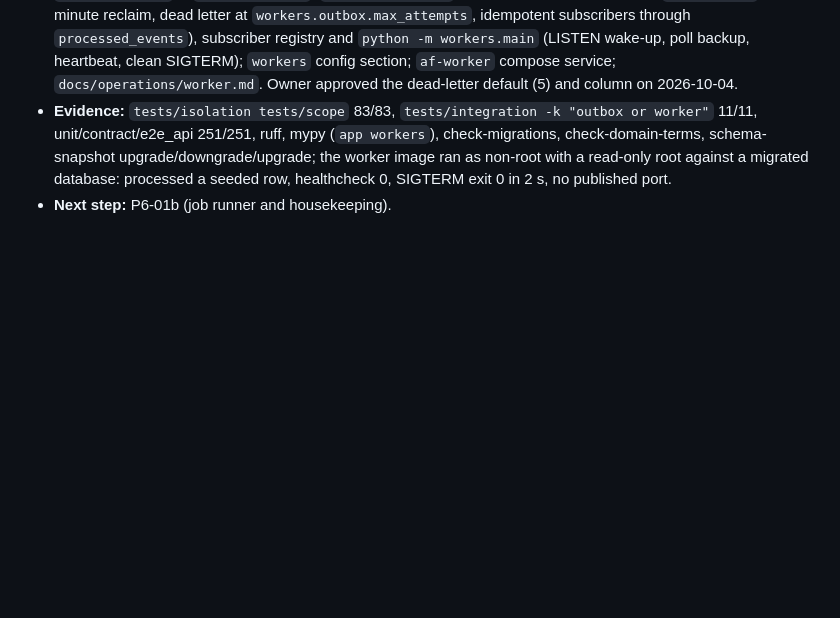
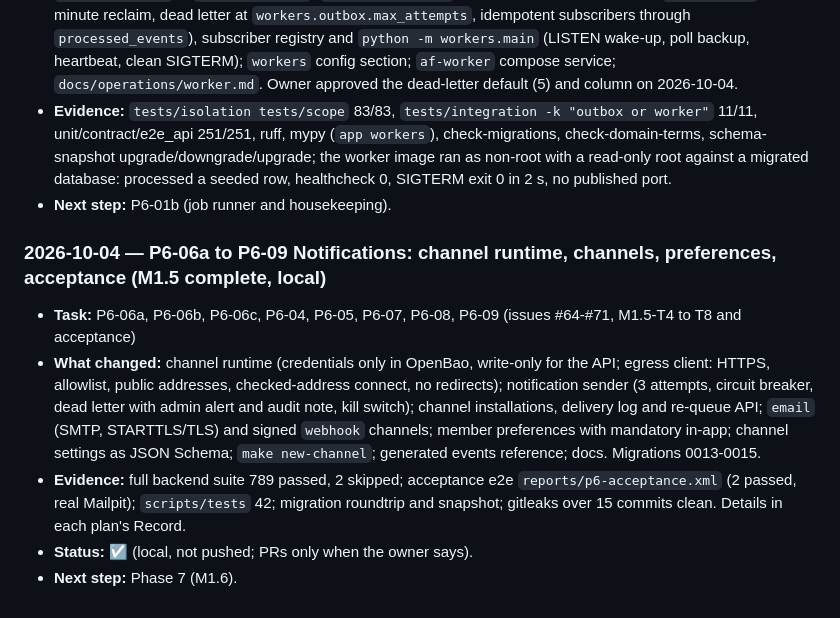
Before and after one commit to TinyPhi/AssetFlow, a Markdown page: docs/tracker/PROGRESS.md, the part around the change. GitHub-like rendering; blank space fills up the shorter version.

Commit message:
docs(tracker): record Phase 6 progress and evidence
Co-Authored-By: Claude Sonnet 5.5 <noreply@anthropic.com>

```diff
--- a/docs/tracker/PROGRESS.md
+++ b/docs/tracker/PROGRESS.md
@@ -98,3 +98,10 @@ Record of completed tasks, tools, and milestone verifications.
 - **What changed:** migration `0009_worker_support` (`platform.list_active_organizations()`, `outbox.dead_lettered_at`, partial claim index); `worker_context`, `worker_claim_transaction` and `connect_direct` in `app/core/db.py`; `backend/workers/` with the dispatcher (claim with `SKIP LOCKED`, 5-minute reclaim, dead letter at `workers.outbox.max_attempts`, idempotent subscribers through `processed_events`), subscriber registry and `python -m workers.main` (LISTEN wake-up, poll backup, heartbeat, clean SIGTERM); `workers` config section; `af-worker` compose service; `docs/operations/worker.md`. Owner approved the dead-letter default (5) and column on 2026-10-04.
 - **Evidence:** `tests/isolation tests/scope` 83/83, `tests/integration -k "outbox or worker"` 11/11, unit/contract/e2e_api 251/251, ruff, mypy (`app workers`), check-migrations, check-domain-terms, schema-snapshot upgrade/downgrade/upgrade; the worker image ran as non-root with a read-only root against a migrated database: processed a seeded row, healthcheck 0, SIGTERM exit 0 in 2 s, no published port.
 - **Next step:** P6-01b (job runner and housekeeping).
+
+### 2026-10-04 — P6-06a to P6-09 Notifications: channel runtime, channels, preferences, acceptance (M1.5 complete, local)
+- **Task:** P6-06a, P6-06b, P6-06c, P6-04, P6-05, P6-07, P6-08, P6-09 (issues #64-#71, M1.5-T4 to T8 and acceptance)
+- **What changed:** channel runtime (credentials only in OpenBao, write-only for the API; egress client: HTTPS, allowlist, public addresses, checked-address connect, no redirects); notification sender (3 attempts, circuit breaker, dead letter with admin alert and audit note, kill switch); channel installations, delivery log and re-queue API; `email` (SMTP, STARTTLS/TLS) and signed `webhook` channels; member preferences with mandatory in-app; channel settings as JSON Schema; `make new-channel`; generated events reference; docs. Migrations 0013-0015.
+- **Evidence:** full backend suite 789 passed, 2 skipped; acceptance e2e `reports/p6-acceptance.xml` (2 passed, real Mailpit); `scripts/tests` 42; migration roundtrip and snapshot; gitleaks over 15 commits clean. Details in each plan's Record.
+- **Status:** ☑ (local, not pushed; PRs only when the owner says).
+- **Next step:** Phase 7 (M1.6).
```
